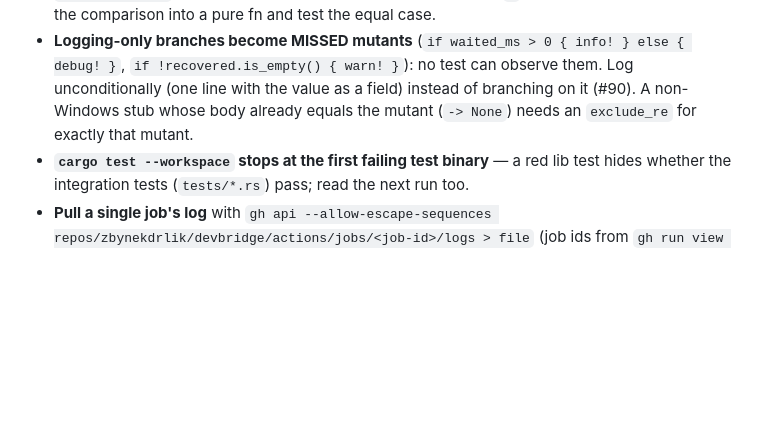
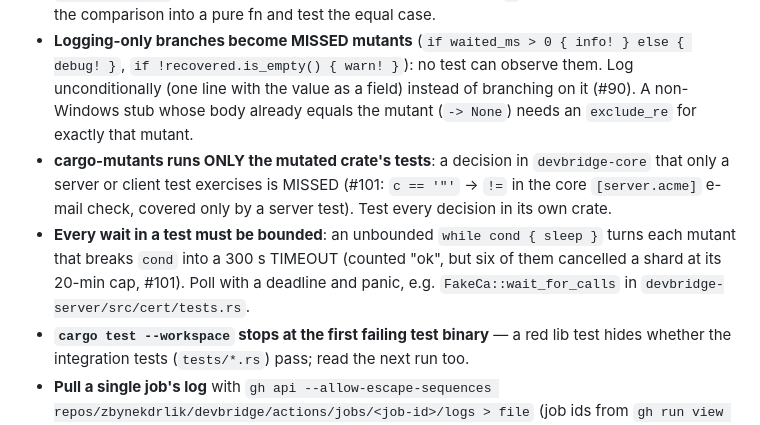
Before and after one commit to zbynekdrlik/devbridge, a Markdown page: .claude/rules/ci.md, the part around the change. Rendered like a GitHub page; blank space fills up the shorter version.

Commit message:
docs(playbook): mutation-gate gotchas of #101, autopilot log line
.claude/rules/ci.md: cargo-mutants runs only the mutated crate's tests
(a core decision tested only from server/client is MISSED); every test
wait must be bounded (unbounded loops turned mutants into 300 s
timeouts and cancelled a shard). docs/autopilot-log.md: the #101 line.

Co-Authored-By: Claude Opus 5.5 (1M context) <noreply@anthropic.com>

```diff
--- a/.claude/rules/ci.md
+++ b/.claude/rules/ci.md
@@ -11,6 +11,8 @@ paths:
 - **The mutation gate is SHARDED with its own warm cache (#99).** `mutation-prep` compiles the `mutants` profile (`cargo test --profile mutants --workspace --all-targets --no-run`) and saves it under rust-cache key `mutants`; the `Mutation Testing (k/12)` shards (12 since #101, whose diff had ~350 mutants; 6 before) restore it (`save-if: false`) and run `--in-diff pr.diff --shard k/12`; `.cargo/mutants.toml` has `copy_target = true` so cargo-mutants' scratch copies start with those dependencies. Before: the Test job's `shared-key: test` cache never held the `mutants` profile and cargo-mutants copied an empty target/ → ~14 min cold compile before the first mutant, 325 mutants overran the 20-min cap. Never raise `timeout-minutes`; add shards or narrow scope.
 - **Guards that the SQL already filters are invisible to integration tests** — a match guard like `JobState::Done if !self.acked` behind `WHERE acked = 0` survives `guard → true`; test the method on hand-built entries. A helper that only stamps time (`now()`) survives `-> String::new()/"xyzzy"` unless a test parses the stored timestamp. A `>=` against `Instant::now()` taken a moment later is an equivalent mutant (`>` behaves the same) — move the comparison into a pure fn and test the equal case.
 - **Logging-only branches become MISSED mutants** (`if waited_ms > 0 { info! } else { debug! }`, `if !recovered.is_empty() { warn! }`): no test can observe them. Log unconditionally (one line with the value as a field) instead of branching on it (#90). A non-Windows stub whose body already equals the mutant (`-> None`) needs an `exclude_re` for exactly that mutant.
+- **cargo-mutants runs ONLY the mutated crate's tests**: a decision in `devbridge-core` that only a server or client test exercises is MISSED (#101: `c == '"'` → `!=` in the core `[server.acme]` e-mail check, covered only by a server test). Test every decision in its own crate.
+- **Every wait in a test must be bounded**: an unbounded `while cond { sleep }` turns each mutant that breaks `cond` into a 300 s TIMEOUT (counted "ok", but six of them cancelled a shard at its 20-min cap, #101). Poll with a deadline and panic, e.g. `FakeCa::wait_for_calls` in `devbridge-server/src/cert/tests.rs`.
 - **`cargo test --workspace` stops at the first failing test binary** — a red lib test hides whether the integration tests (`tests/*.rs`) pass; read the next run too.
 - **Pull a single job's log** with `gh api --allow-escape-sequences repos/zbynekdrlik/devbridge/actions/jobs/<job-id>/logs > file` (job ids from `gh run view <run> --json jobs`; without the flag gh prints NOTHING for logs with ANSI colours); `gh run view --log` mislabels job names and returns nothing while the run is still in progress.
 - **`portos-live` (#100)** runs the `portos_live` tests behind `--features portos-live` (never compiled by Test / mutation; Clippy lints them in an extra step) against a real Portos installed by `deploy/ci-portos-inmemory.ps1`, and fails unless EXACTLY `PORTOS_LIVE_TESTS` passed — a new live test bumps that number in the same commit (8 since #101's LAN receipt case). It is in `tier1-pass` needs.
```
Also changed, not shown: docs/autopilot-log.md (+1 -0 lines).
